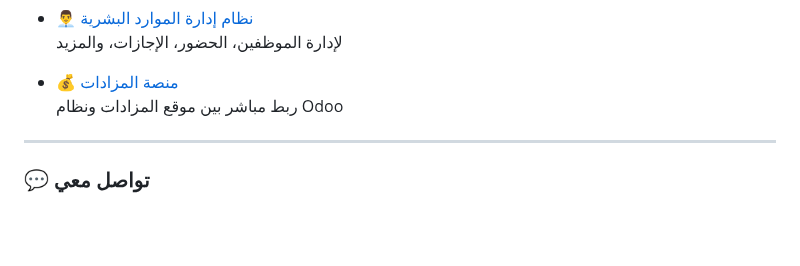
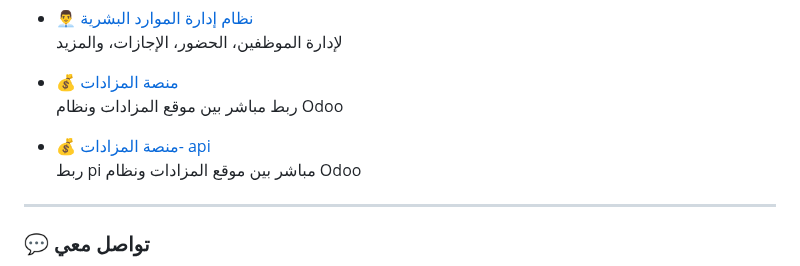
Before and after one commit to oooomar896/oooomar896, a Markdown page: README.md, the part around the change. GitHub-like rendering; blank space fills up the shorter version.

```diff
--- a/README.md
+++ b/README.md
@@ -72,6 +72,10 @@
 - 💰 [منصة المزادات](https://github.com/oooomar896/Website_Auction_odoo)
   ربط مباشر بين موقع المزادات ونظام Odoo
 
+
+- 💰 [منصة المزادات- api](https://github.com/oooomar896/api_get-_or_post_data)
+  ربط pi  مباشر بين موقع المزادات ونظام Odoo
+
 ---
 
 ### 💬 تواصل معي
```
